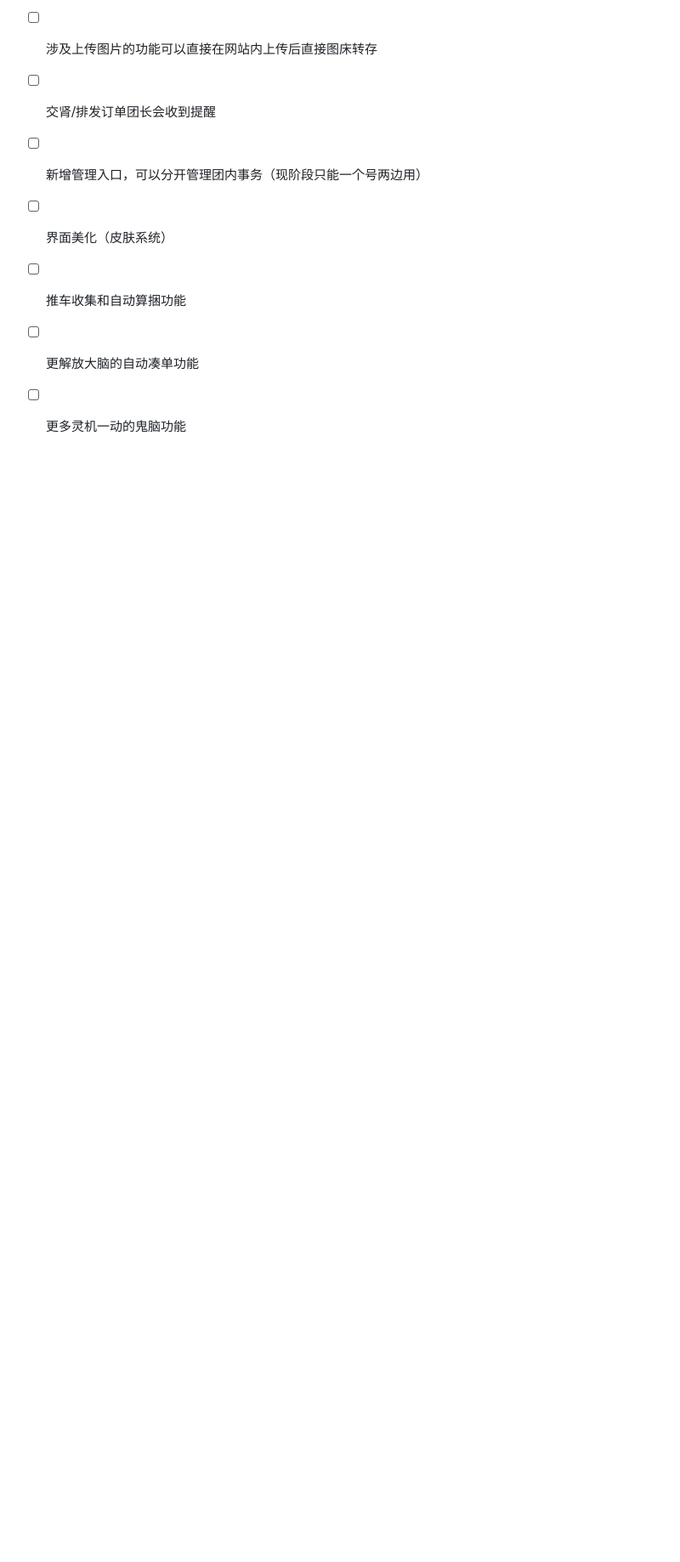
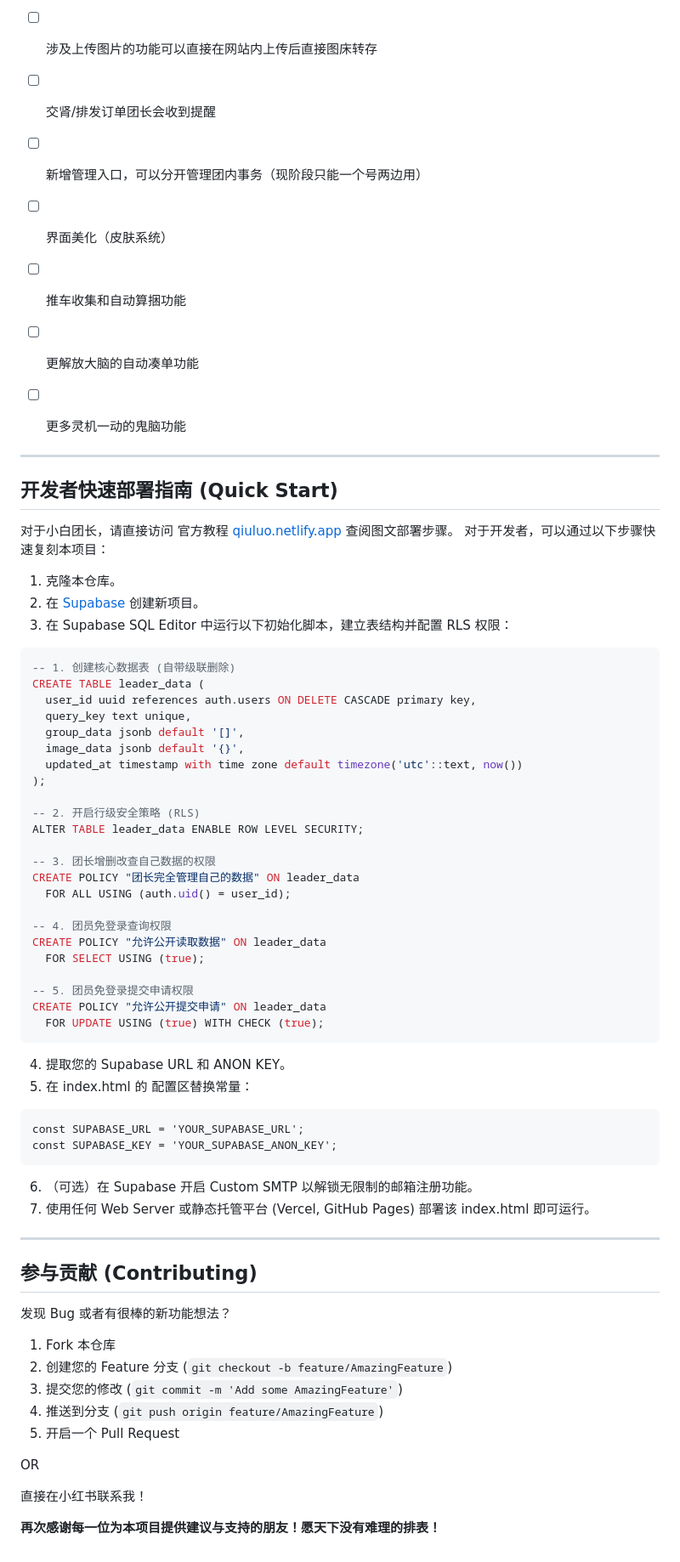
Before and after one commit to mossasari/Group-Buy-Management-System, a Markdown page: README.md, the part around one of its changes. Shown at 85% size. GitHub-like rendering; blank space fills up the shorter version.

````diff
--- a/README.md
+++ b/README.md
@@ -85,3 +85,65 @@
 * [ ] 更解放大脑的自动凑单功能
 
 * [ ] 更多灵机一动的鬼脑功能
+
+---
+
+## 开发者快速部署指南 (Quick Start)
+
+对于小白团长，请直接访问 官方教程 [qiuluo.netlify.app](https://qiuluo.netlify.app) 查阅图文部署步骤。
+对于开发者，可以通过以下步骤快速复刻本项目：
+
+1. 克隆本仓库。
+2. 在 [Supabase](https://supabase.com/) 创建新项目。
+3. 在 Supabase SQL Editor 中运行以下初始化脚本，建立表结构并配置 RLS 权限：
+
+```sql
+-- 1. 创建核心数据表 (自带级联删除)
+CREATE TABLE leader_data (
+  user_id uuid references auth.users ON DELETE CASCADE primary key,
+  query_key text unique,
+  group_data jsonb default '[]',
+  image_data jsonb default '{}',
+  updated_at timestamp with time zone default timezone('utc'::text, now())
+);
+
+-- 2. 开启行级安全策略 (RLS)
+ALTER TABLE leader_data ENABLE ROW LEVEL SECURITY;
+
+-- 3. 团长增删改查自己数据的权限
+CREATE POLICY "团长完全管理自己的数据" ON leader_data
+  FOR ALL USING (auth.uid() = user_id);
+
+-- 4. 团员免登录查询权限
+CREATE POLICY "允许公开读取数据" ON leader_data
+  FOR SELECT USING (true);
+
+-- 5. 团员免登录提交申请权限
+CREATE POLICY "允许公开提交申请" ON leader_data
+  FOR UPDATE USING (true) WITH CHECK (true);
+```
+4. 提取您的 Supabase URL 和 ANON KEY。
+5. 在 index.html 的 <script> 配置区替换常量：
+```
+const SUPABASE_URL = 'YOUR_SUPABASE_URL';
+const SUPABASE_KEY = 'YOUR_SUPABASE_ANON_KEY';
+```
+6. （可选）在 Supabase 开启 Custom SMTP 以解锁无限制的邮箱注册功能。
+7. 使用任何 Web Server 或静态托管平台 (Vercel, GitHub Pages) 部署该 index.html 即可运行。
+
+---
+
+## 参与贡献 (Contributing)
+
+发现 Bug 或者有很棒的新功能想法？
+1. Fork 本仓库
+2. 创建您的 Feature 分支 (`git checkout -b feature/AmazingFeature`)
+3. 提交您的修改 (`git commit -m 'Add some AmazingFeature'`)
+4. 推送到分支 (`git push origin feature/AmazingFeature`)
+5. 开启一个 Pull Request
+
+OR
+
+直接在小红书联系我！
+
+**再次感谢每一位为本项目提供建议与支持的朋友！愿天下没有难理的排表！**
````
Also changed, not shown: other parts of README.md (+44 -44 lines).
